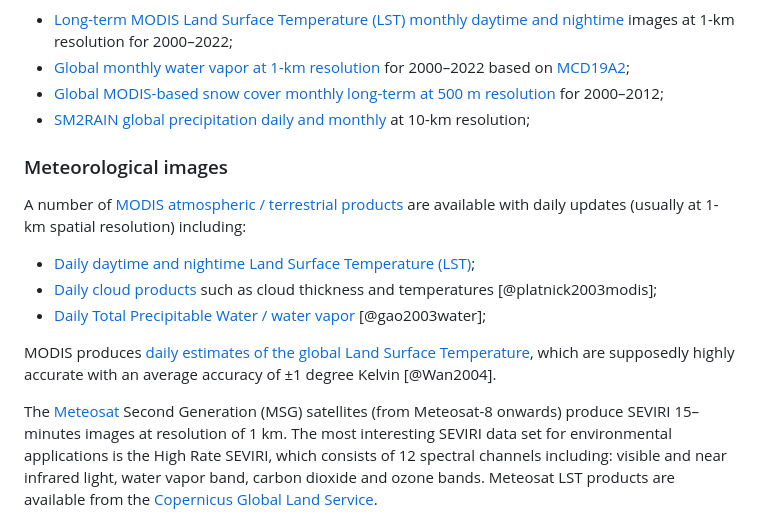
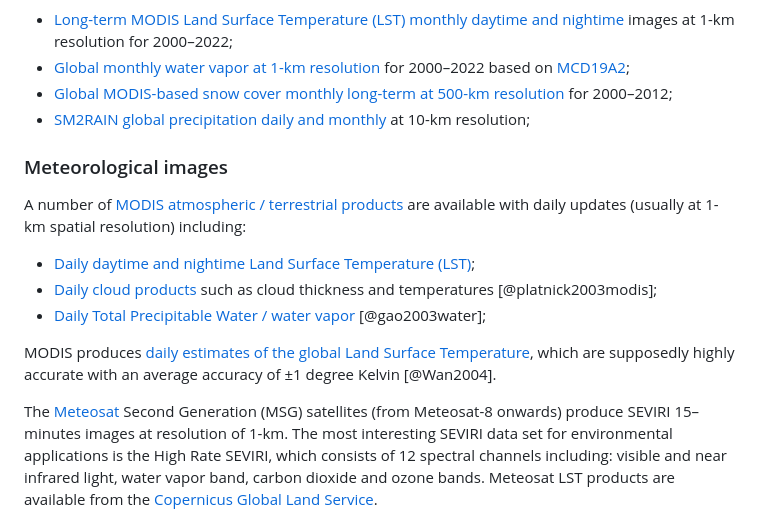
Before and after one commit to openlandmap/book, a Markdown page: docs/012-compendium.md, the part around the change printed below. Rendered like a GitHub page.

```diff
--- a/docs/012-compendium.md
+++ b/docs/012-compendium.md
@@ -493,7 +511,7 @@ classification zones and bioclimatic variables, available for download from http
 
 -  [Long-term MODIS Land Surface Temperature (LST) monthly daytime and nightime](https://zenodo.org/doi/10.5281/zenodo.1420114) images at 1-km resolution for 2000–2022;
 -  [Global monthly water vapor at 1-km resolution](https://zenodo.org/doi/10.5281/zenodo.8193740) for 2000–2022 based on [MCD19A2](https://ladsweb.modaps.eosdis.nasa.gov/missions-and-measurements/products/MCD19A2);
--  [Global MODIS-based snow cover monthly long-term at 500 m resolution](https://zenodo.org/doi/10.5281/zenodo.5774953) for 2000–2012;
+-  [Global MODIS-based snow cover monthly long-term at 500-km resolution](https://zenodo.org/doi/10.5281/zenodo.5774953) for 2000–2012;
 -  [SM2RAIN global precipitation daily and monthly](https://zenodo.org/doi/10.5281/zenodo.2615278) at 10-km resolution;
 
 ### Meteorological images
@@ -509,7 +527,7 @@ MODIS produces [daily estimates of the global Land Surface Temperature](https://
 which are supposedly highly accurate with an average accuracy of ±1 degree Kelvin [@Wan2004].
 
 The [Meteosat](http://www.eumetsat.int/) Second Generation (MSG) satellites
-(from Meteosat-8 onwards) produce SEVIRI 15–minutes images at resolution of 1 km.
+(from Meteosat-8 onwards) produce SEVIRI 15–minutes images at resolution of 1-km.
 The most interesting SEVIRI data set for environmental applications is the High Rate SEVIRI,
 which consists of 12 spectral channels including: visible and near infrared light,
 water vapor band, carbon dioxide and ozone bands. Meteosat LST products are available
```
Also changed, not shown: other parts of docs/012-compendium.md (+39 -18 lines), docs/010-start_here.md (+3 -6 lines), docs/img/lpdaac_usgs_preview.jpg (added), img/lpdaac_usgs_preview.jpg (added), 8 other files.
